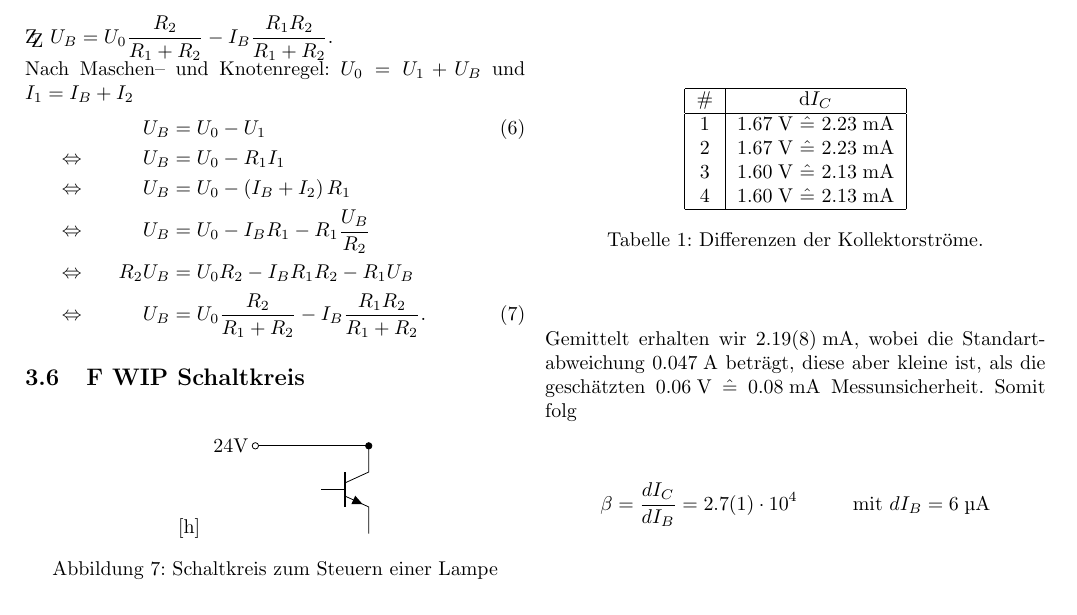
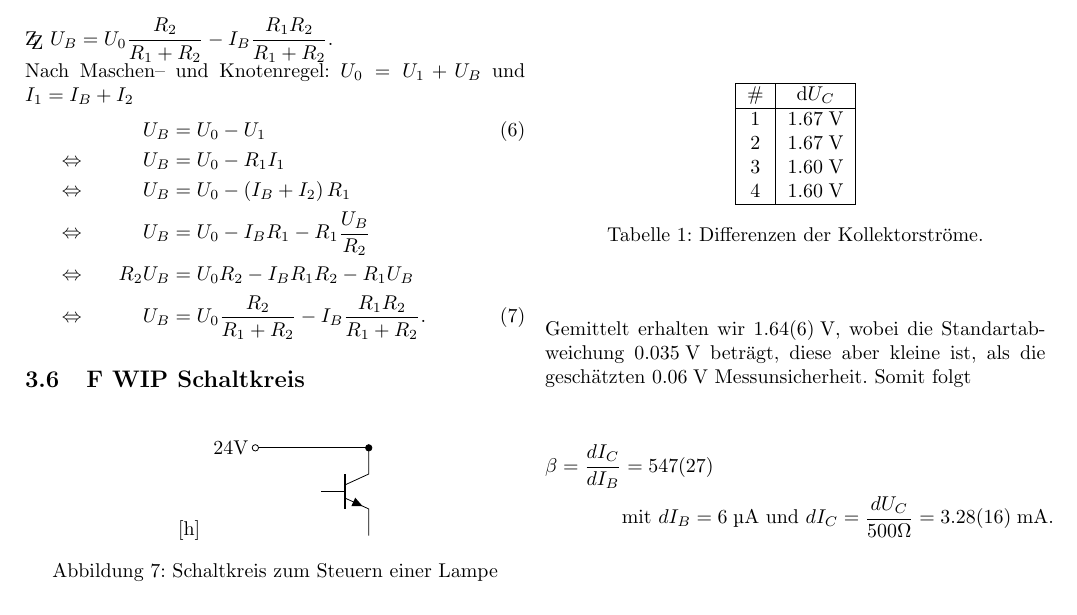
Before and after one commit to Jowo5696/EP, a LaTeX document (3/3.tex): part of page 4 of 7, cut so that both start at the same text. Compiled offline with pdfLaTeX.

Commit message:
mehr aufgabe 1

```diff
--- a/3/3.tex
+++ b/3/3.tex
@@ -200,20 +200,21 @@
 	\begin{center}
 		\begin{tabular}{|c|c|}
 			\hline
-			\# & d$I_C$                 \\
+			\# & d$U_C$  \\
 			\hline
-			1  & 1.67\;V $\hat{=}$ 2.23\;mA \\
-			2  & 1.67\;V $\hat{=}$ 2.23\;mA \\
-			3  & 1.60\;V $\hat{=}$ 2.13\;mA \\
-			4  & 1.60\;V $\hat{=}$ 2.13\;mA \\
+			1  & 1.67\;V \\
+			2  & 1.67\;V \\
+			3  & 1.60\;V \\
+			4  & 1.60\;V \\
 			\hline
 		\end{tabular}
 		\captionof{table}{Differenzen der Kollektorströme.}
 		\label{Tab:1.1}
 	\end{center}
-  Gemittelt erhalten wir 2.19(8)\;mA, wobei die Standartabweichung 0.047\;A beträgt, diese aber kleine ist, als die geschätzten 0.06\;V $\hat{=}$ 0.08\;mA Messunsicherheit. Somit folg
+	Gemittelt erhalten wir 1.64(6)\;V, wobei die Standartabweichung 0.035\;V beträgt, diese aber kleine ist, als die geschätzten 0.06\;V Messunsicherheit. Somit folgt
 	\begin{align*}
-		\beta & = \frac{dI_C}{dI_B} = 2.7(1) \cdot 10^4 & \text{mit } dI_B = 6\text{\;µA}
+    \beta = \frac{dI_C}{dI_B} &= 547(27) \\
+                              &\text{mit } dI_B = 6\text{\;µA und }dI_C=\frac{dU_C}{500 \Omega} = 3.28(16) \text{\;mA.}
 	\end{align*}
 	\begin{Figure}
 		\centering\includegraphics[width=1\textwidth]{data/Kennlinie1_npn.png}
```
Also changed, not shown: 3/3.pdf.
